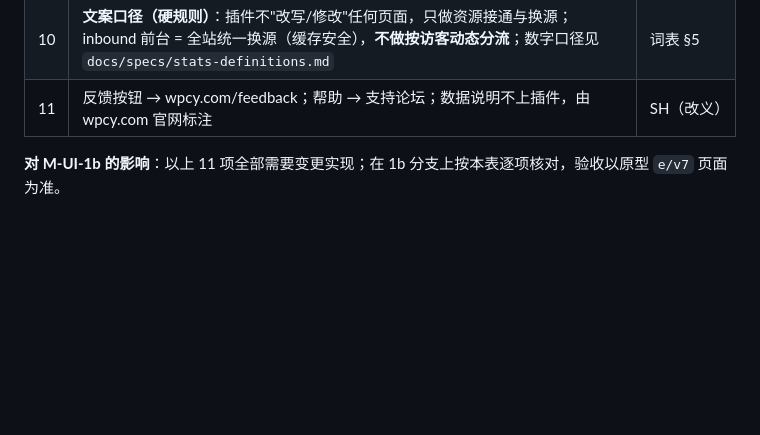
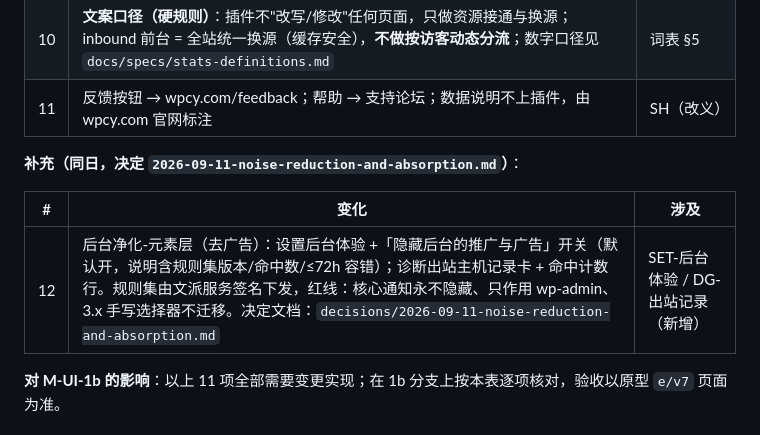
Before and after one commit to WenPai-org/wp-china-yes, a Markdown page: docs/design/admin-ui-spec.md, the part around the change. Rendered like a GitHub page; blank space fills up the shorter version.

Commit message:
docs(specs): admin-ui-spec v2.2 §0b 补第 12 项——后台净化元素层开关与诊断命中计数（决定 2026-09-11-noise-reduction）

```diff
--- a/docs/design/admin-ui-spec.md
+++ b/docs/design/admin-ui-spec.md
@@ -24,6 +24,12 @@ v1.0（2026-09-04）被本版整体取代。取代的原因是三项产品决定
 | 9 | onboarding：4 步 → 5 步，第 3 步「可能还需要」场景包（跨境：微信支付/订单通知/中文字体，了解 → 服务页） | OB（改义） |
 | 10 | **文案口径（硬规则）**：插件不"改写/修改"任何页面，只做资源接通与换源；inbound 前台 = 全站统一换源（缓存安全），**不做按访客动态分流**；数字口径见 `docs/specs/stats-definitions.md` | 词表 §5 |
 | 11 | 反馈按钮 → wpcy.com/feedback；帮助 → 支持论坛；数据说明不上插件，由 wpcy.com 官网标注 | SH（改义） |
+
+**补充（同日，决定 `2026-09-11-noise-reduction-and-absorption.md`）**：
+
+| # | 变化 | 涉及 |
+|---|------|------|
+| 12 | 后台净化-元素层（去广告）：设置后台体验 +「隐藏后台的推广与广告」开关（默认开，说明含规则集版本/命中数/≤72h 容错）；诊断出站主机记录卡 + 命中计数行。规则集由文派服务签名下发，红线：核心通知永不隐藏、只作用 wp-admin、3.x 手写选择器不迁移。决定文档：`decisions/2026-09-11-noise-reduction-and-absorption.md` | SET-后台体验 / DG-出站记录（新增） |
 
 **对 M-UI-1b 的影响**：以上 11 项全部需要变更实现；在 1b 分支上按本表逐项核对，验收以原型 `e/v7` 页面为准。
 
```
